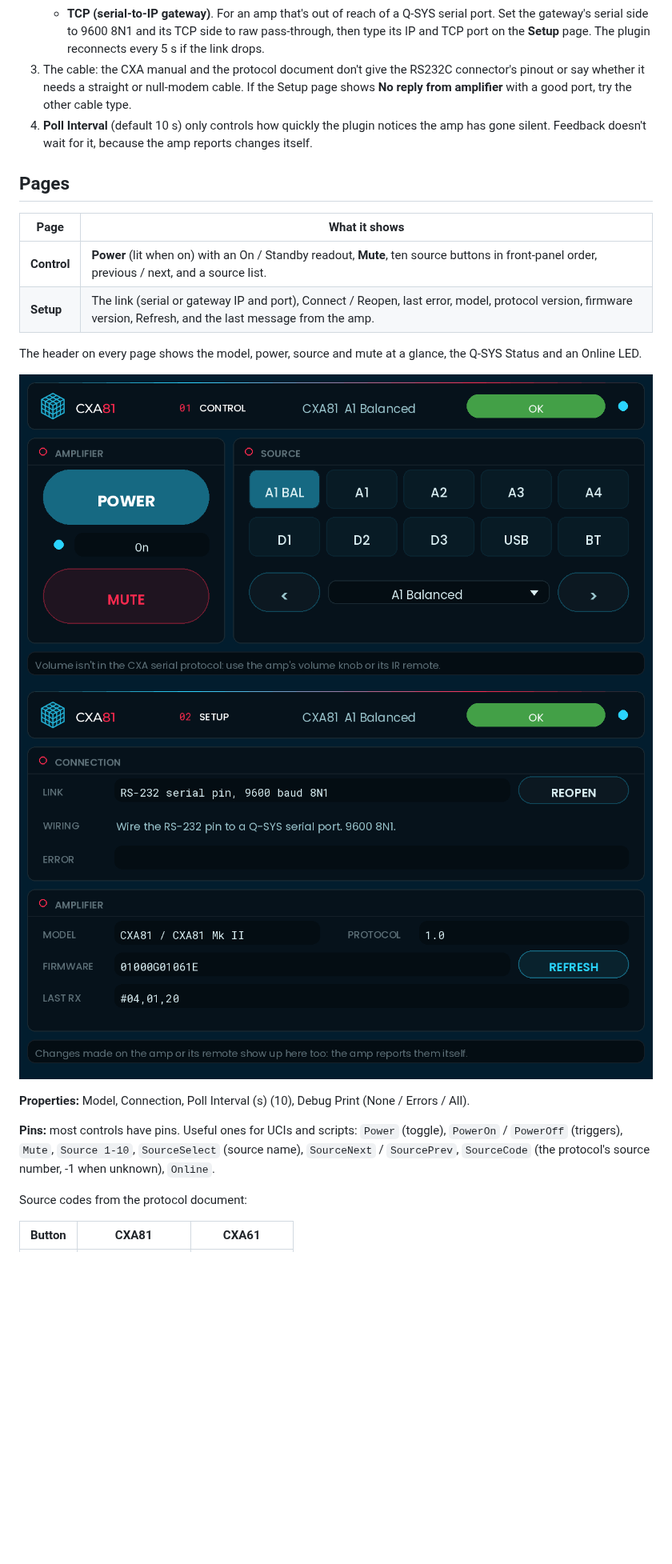
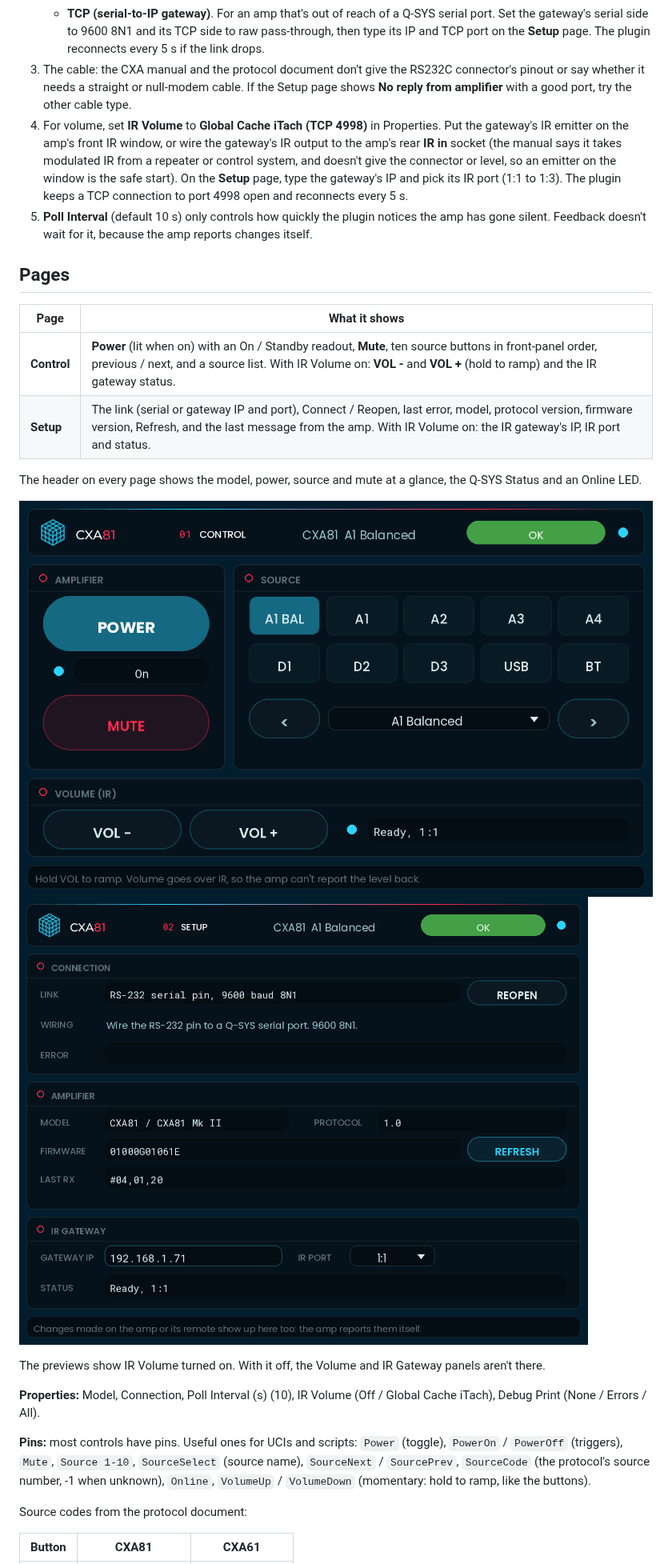
Before and after one commit to thomas-nelson23/qsys-plugins, a Markdown page: cambridge-audio/README.md, the part around one of its changes. Shown at 80% size. Rendered like a GitHub page; pictures changed too: cambridge-audio/preview_Control.png, cambridge-audio/preview_Setup.png; blank space fills up the shorter version.

```diff
--- a/cambridge-audio/README.md
+++ b/cambridge-audio/README.md
@@ -38,25 +47,32 @@ linking other Cambridge CX products, so the plugin doesn't use them.
 3. The cable: the CXA manual and the protocol document don't give the RS232C connector's pinout or say whether it needs a
    straight or null-modem cable. If the Setup page shows **No reply from amplifier** with a good port, try the other cable
    type.
-4. **Poll Interval** (default 10 s) only controls how quickly the plugin notices the amp has gone silent. Feedback doesn't
+4. For volume, set **IR Volume** to **Global Cache iTach (TCP 4998)** in Properties. Put the gateway's IR emitter on the amp's
+   front IR window, or wire the gateway's IR output to the amp's rear **IR in** socket (the manual says it takes modulated IR
+   from a repeater or control system, and doesn't give the connector or level, so an emitter on the window is the safe
+   start). On the **Setup** page, type the gateway's IP and pick its IR port (1:1 to 1:3). The plugin keeps a TCP connection
+   to port 4998 open and reconnects every 5 s.
+5. **Poll Interval** (default 10 s) only controls how quickly the plugin notices the amp has gone silent. Feedback doesn't
    wait for it, because the amp reports changes itself.
 
 ## Pages
 | Page | What it shows |
 |---|---|
-| **Control** | **Power** (lit when on) with an On / Standby readout, **Mute**, ten source buttons in front-panel order, previous / next, and a source list. |
-| **Setup** | The link (serial or gateway IP and port), Connect / Reopen, last error, model, protocol version, firmware version, Refresh, and the last message from the amp. |
+| **Control** | **Power** (lit when on) with an On / Standby readout, **Mute**, ten source buttons in front-panel order, previous / next, and a source list. With IR Volume on: **VOL -** and **VOL +** (hold to ramp) and the IR gateway status. |
+| **Setup** | The link (serial or gateway IP and port), Connect / Reopen, last error, model, protocol version, firmware version, Refresh, and the last message from the amp. With IR Volume on: the IR gateway's IP, IR port and status. |
 
 The header on every page shows the model, power, source and mute at a glance, the Q-SYS Status and an Online LED.
 
 ![Control page](preview_Control.png)
 ![Setup page](preview_Setup.png)
 
-**Properties:** Model, Connection, Poll Interval (s) (10), Debug Print (None / Errors / All).
+The previews show IR Volume turned on. With it off, the Volume and IR Gateway panels aren't there.
+
+**Properties:** Model, Connection, Poll Interval (s) (10), IR Volume (Off / Global Cache iTach), Debug Print (None / Errors / All).
 
 **Pins:** most controls have pins. Useful ones for UCIs and scripts: `Power` (toggle), `PowerOn` / `PowerOff` (triggers),
 `Mute`, `Source 1-10`, `SourceSelect` (source name), `SourceNext` / `SourcePrev`, `SourceCode` (the protocol's source
-number, -1 when unknown), `Online`.
+number, -1 when unknown), `Online`, `VolumeUp` / `VolumeDown` (momentary: hold to ramp, like the buttons).
 
 Source codes from the protocol document:
 
```
Also changed, not shown: other parts of cambridge-audio/README.md (+25 -6 lines), README.md (+2 -2 lines), 1 other file.
